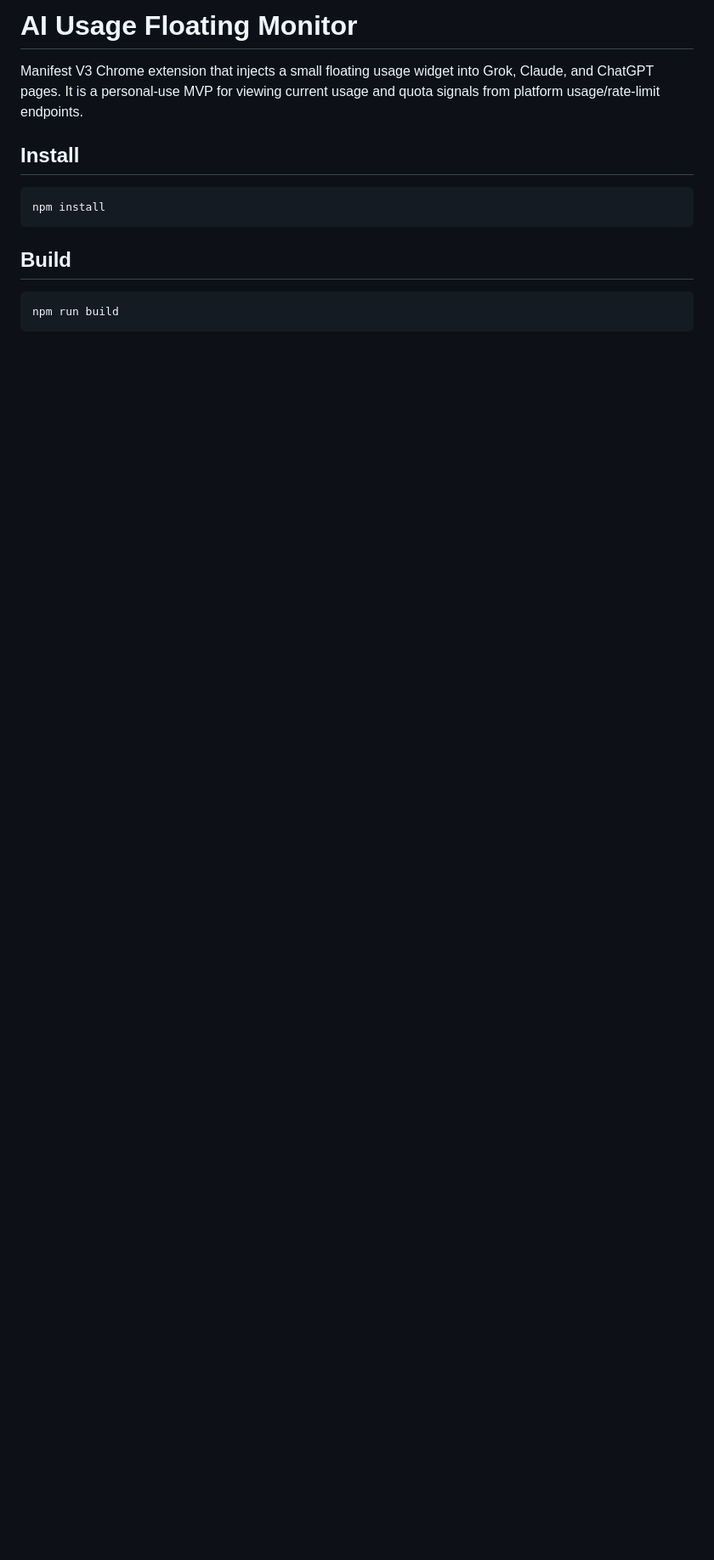
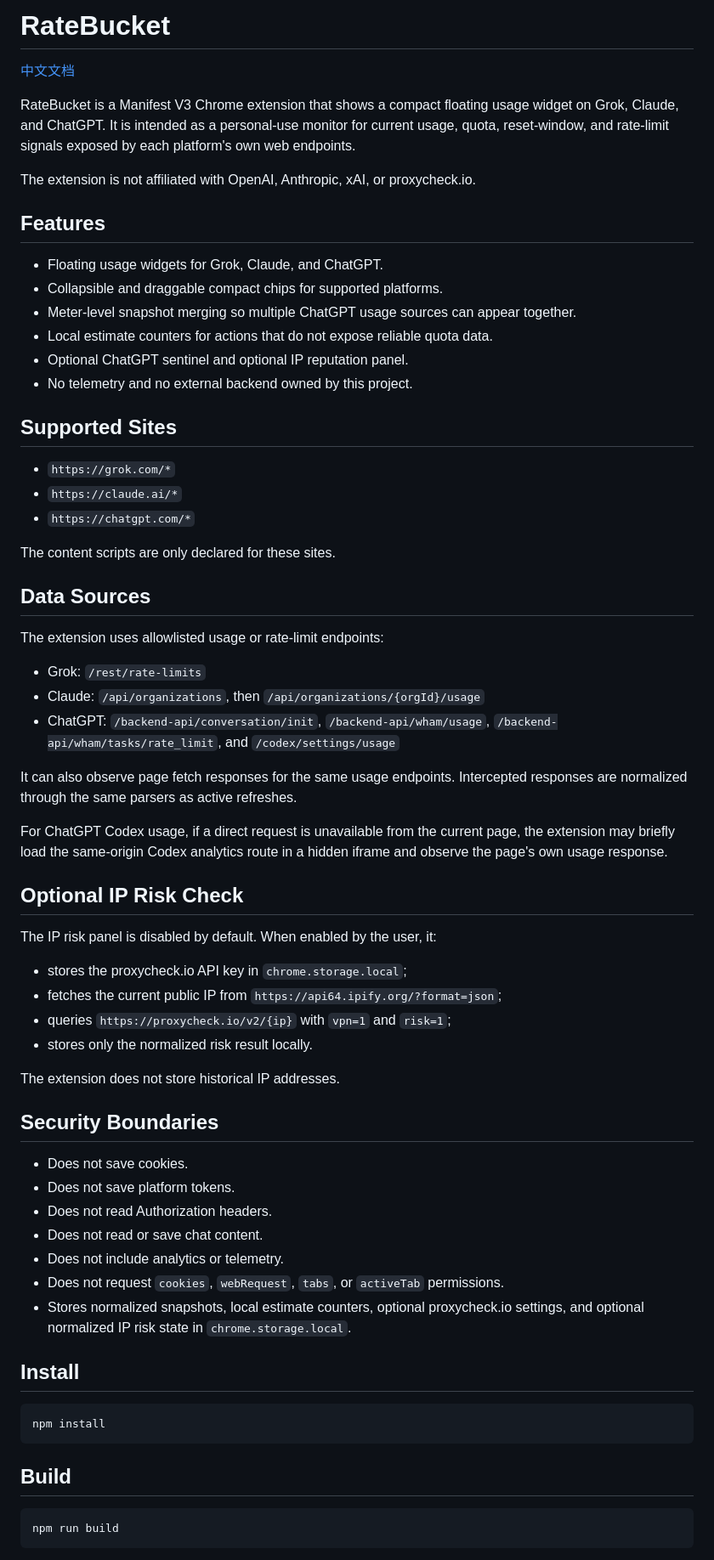
Before and after one commit to Chihiro521/RateBucket-rate-limit-bucket, a Markdown page: README.md, the part around one of its changes. Shown at 85% size. Drawn GitHub-style; blank space fills up the shorter version.

Commit message:
Add bilingual README documentation

```diff
--- a/README.md
+++ b/README.md
@@ -1,6 +1,60 @@
-# AI Usage Floating Monitor
+# RateBucket
 
-Manifest V3 Chrome extension that injects a small floating usage widget into Grok, Claude, and ChatGPT pages. It is a personal-use MVP for viewing current usage and quota signals from platform usage/rate-limit endpoints.
+[中文文档](README.zh-CN.md)
+
+RateBucket is a Manifest V3 Chrome extension that shows a compact floating usage widget on Grok, Claude, and ChatGPT. It is intended as a personal-use monitor for current usage, quota, reset-window, and rate-limit signals exposed by each platform's own web endpoints.
+
+The extension is not affiliated with OpenAI, Anthropic, xAI, or proxycheck.io.
+
+## Features
+
+- Floating usage widgets for Grok, Claude, and ChatGPT.
+- Collapsible and draggable compact chips for supported platforms.
+- Meter-level snapshot merging so multiple ChatGPT usage sources can appear together.
+- Local estimate counters for actions that do not expose reliable quota data.
+- Optional ChatGPT sentinel and optional IP reputation panel.
+- No telemetry and no external backend owned by this project.
+
+## Supported Sites
+
+- `https://grok.com/*`
+- `https://claude.ai/*`
+- `https://chatgpt.com/*`
+
+The content scripts are only declared for these sites.
+
+## Data Sources
+
+The extension uses allowlisted usage or rate-limit endpoints:
+
+- Grok: `/rest/rate-limits`
+- Claude: `/api/organizations`, then `/api/organizations/{orgId}/usage`
+- ChatGPT: `/backend-api/conversation/init`, `/backend-api/wham/usage`, `/backend-api/wham/tasks/rate_limit`, and `/codex/settings/usage`
+
+It can also observe page fetch responses for the same usage endpoints. Intercepted responses are normalized through the same parsers as active refreshes.
+
+For ChatGPT Codex usage, if a direct request is unavailable from the current page, the extension may briefly load the same-origin Codex analytics route in a hidden iframe and observe the page's own usage response.
+
+## Optional IP Risk Check
+
+The IP risk panel is disabled by default. When enabled by the user, it:
+
+- stores the proxycheck.io API key in `chrome.storage.local`;
+- fetches the current public IP from `https://api64.ipify.org/?format=json`;
+- queries `https://proxycheck.io/v2/{ip}` with `vpn=1` and `risk=1`;
+- stores only the normalized risk result locally.
+
+The extension does not store historical IP addresses.
+
+## Security Boundaries
+
+- Does not save cookies.
+- Does not save platform tokens.
+- Does not read Authorization headers.
+- Does not read or save chat content.
+- Does not include analytics or telemetry.
+- Does not request `cookies`, `webRequest`, `tabs`, or `activeTab` permissions.
+- Stores normalized snapshots, local estimate counters, optional proxycheck.io settings, and optional normalized IP risk state in `chrome.storage.local`.
 
 ## Install
 
```
Also changed, not shown: other parts of README.md (+38 -69 lines), README.zh-CN.md (added, +120 -0 lines).
